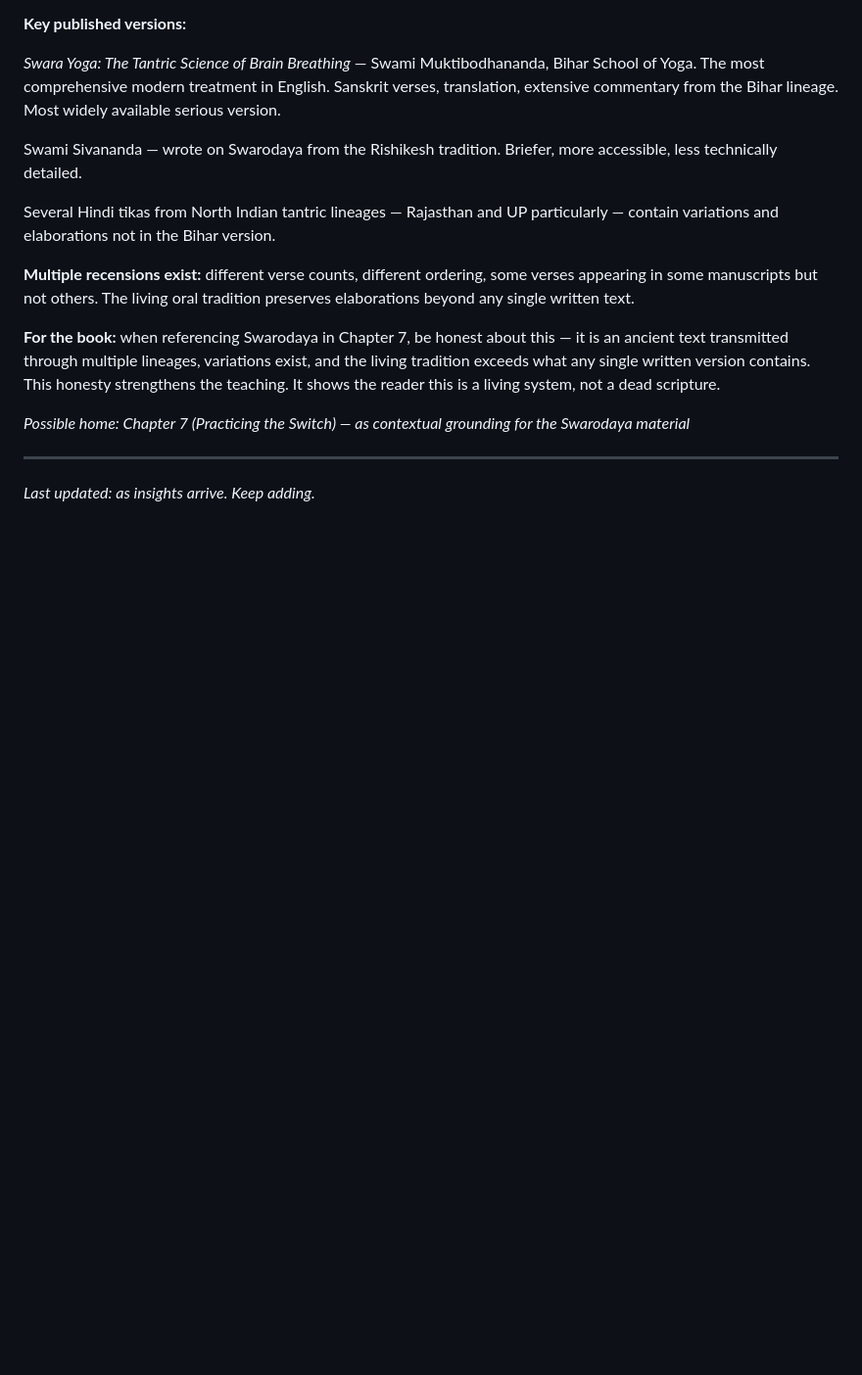
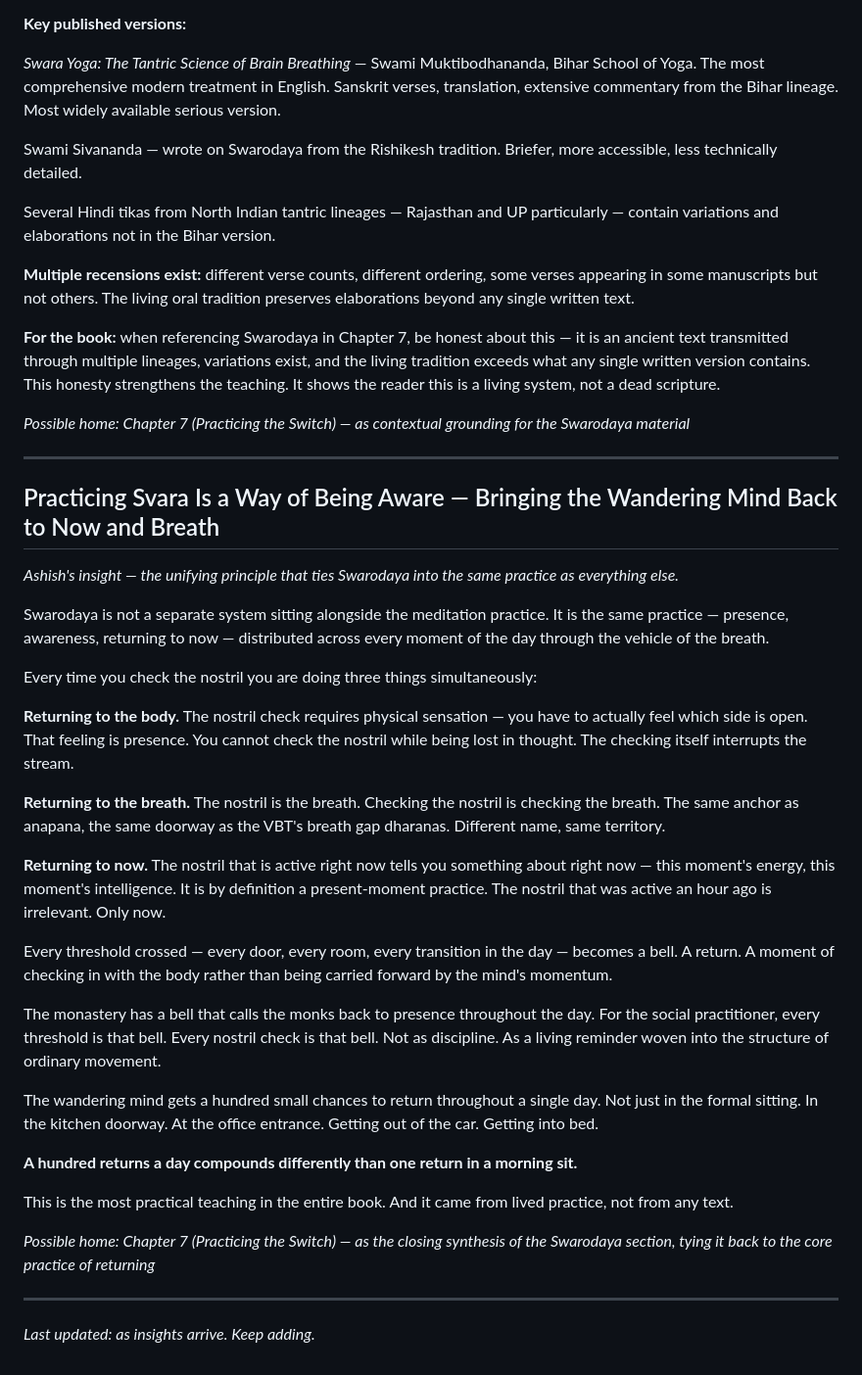
Before and after one commit to rosebayconsult/ultimateluxury, a Markdown page: luxury_insights.md, the part around the change. Shown at 98% size. GitHub-like rendering; blank space fills up the shorter version.

Commit message:
Add insight: Swarodaya as returning to now — a hundred bells a day

```diff
--- a/luxury_insights.md
+++ b/luxury_insights.md
@@ -1183,4 +1183,32 @@ Several Hindi tikas from North Indian tantric lineages — Rajasthan and UP part
 *Possible home: Chapter 7 (Practicing the Switch) — as contextual grounding for the Swarodaya material*
 
 ---
+
+## Practicing Svara Is a Way of Being Aware — Bringing the Wandering Mind Back to Now and Breath
+
+*Ashish's insight — the unifying principle that ties Swarodaya into the same practice as everything else.*
+
+Swarodaya is not a separate system sitting alongside the meditation practice. It is the same practice — presence, awareness, returning to now — distributed across every moment of the day through the vehicle of the breath.
+
+Every time you check the nostril you are doing three things simultaneously:
+
+**Returning to the body.** The nostril check requires physical sensation — you have to actually feel which side is open. That feeling is presence. You cannot check the nostril while being lost in thought. The checking itself interrupts the stream.
+
+**Returning to the breath.** The nostril is the breath. Checking the nostril is checking the breath. The same anchor as anapana, the same doorway as the VBT's breath gap dharanas. Different name, same territory.
+
+**Returning to now.** The nostril that is active right now tells you something about right now — this moment's energy, this moment's intelligence. It is by definition a present-moment practice. The nostril that was active an hour ago is irrelevant. Only now.
+
+Every threshold crossed — every door, every room, every transition in the day — becomes a bell. A return. A moment of checking in with the body rather than being carried forward by the mind's momentum.
+
+The monastery has a bell that calls the monks back to presence throughout the day. For the social practitioner, every threshold is that bell. Every nostril check is that bell. Not as discipline. As a living reminder woven into the structure of ordinary movement.
+
+The wandering mind gets a hundred small chances to return throughout a single day. Not just in the formal sitting. In the kitchen doorway. At the office entrance. Getting out of the car. Getting into bed.
+
+**A hundred returns a day compounds differently than one return in a morning sit.**
+
+This is the most practical teaching in the entire book. And it came from lived practice, not from any text.
+
+*Possible home: Chapter 7 (Practicing the Switch) — as the closing synthesis of the Swarodaya section, tying it back to the core practice of returning*
+
+---
 *Last updated: as insights arrive. Keep adding.*
```
